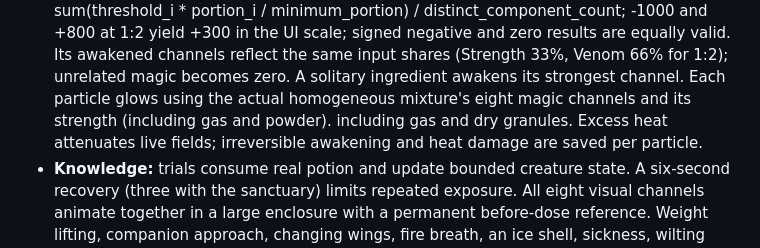
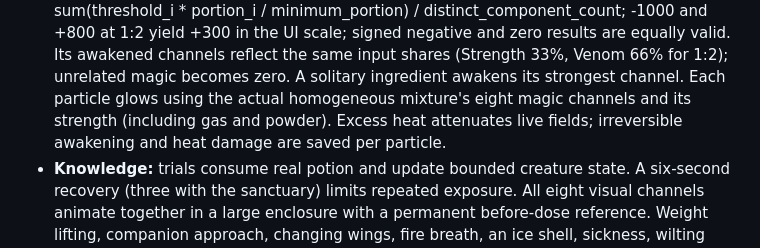
Before and after one commit to Ram8o211/fluid-pocket-sandbox, a Markdown page: docs/MAGICAL_GAMEPLAY.md, the part around the change. Rendered like a GitHub page.

Commit message:
Clarify signed thresholds and uniform mixture glow in gameplay documentation

```diff
--- a/docs/MAGICAL_GAMEPLAY.md
+++ b/docs/MAGICAL_GAMEPLAY.md
@@ -31,9 +31,8 @@ values into the player’s ID.
   reflect the same input shares (Strength 33%, Venom 66% for 1:2); unrelated
   magic becomes zero. A solitary ingredient awakens its strongest channel.
   Each particle glows using the actual homogeneous mixture's eight magic
-  channels and its strength (including gas and powder).
-  including gas and dry granules. Excess heat attenuates live fields;
-  irreversible awakening and heat damage are saved per particle.
+  channels and its strength (including gas and powder). Excess heat attenuates
+  live fields; irreversible awakening and heat damage are saved per particle.
 - **Knowledge:** trials consume real potion and update bounded creature state.
   A six-second recovery (three with the sanctuary) limits repeated exposure.
   All eight visual channels animate together in a large enclosure with a
```
